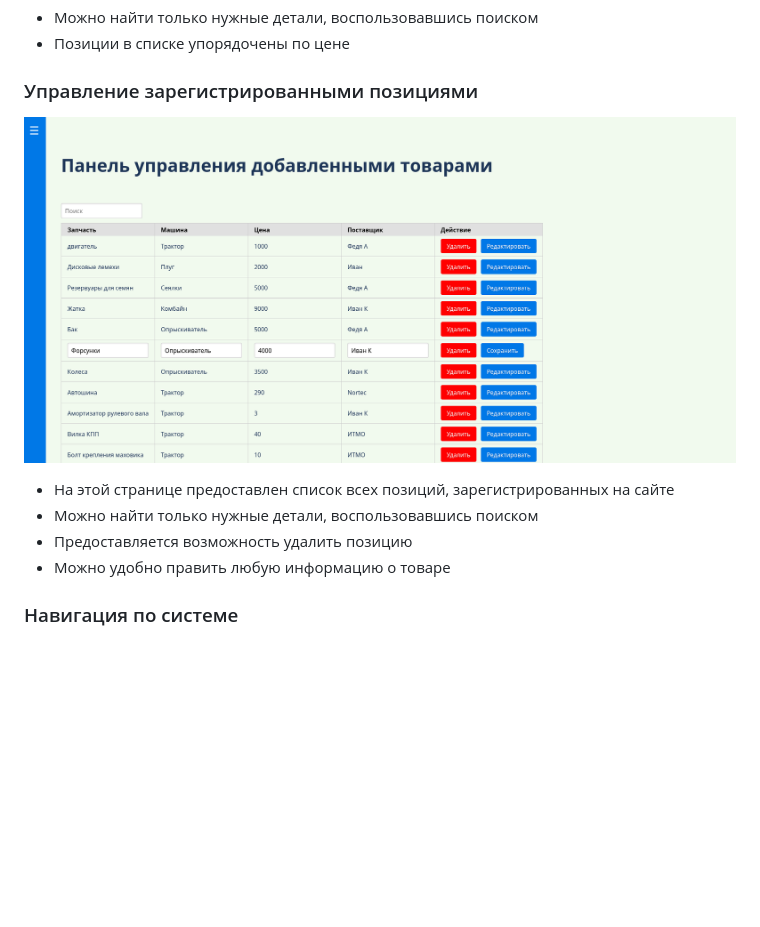
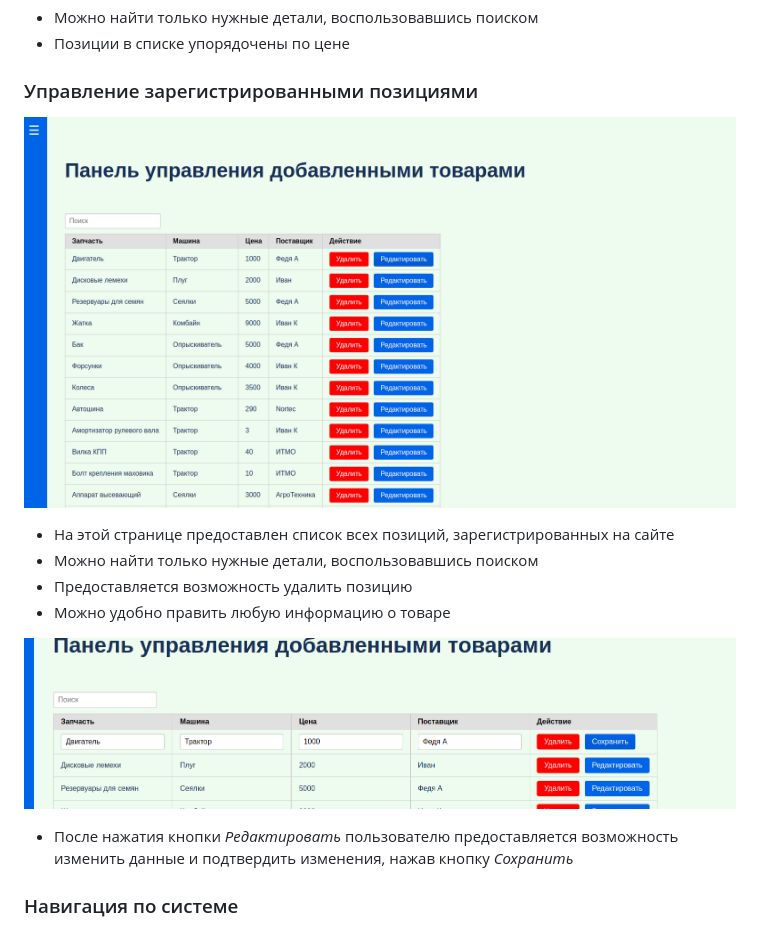
Before and after one commit to onekram/rshb-project, a Markdown page: README.md, the part around the change. Drawn GitHub-style; pictures changed too: pages/Screenshot from 2024-09-01 16-28-39.png (deleted), pages/Screenshot from 2024-09-03 01-10-28.png (added), pages/Screenshot from 2024-09-03 01-12-27.png (added); blank space fills up the shorter version.

Commit message:
docs: Update README

```diff
--- a/README.md
+++ b/README.md
@@ -31,11 +31,14 @@ python flask-app/app.py
 - Позиции в списке упорядочены по цене
 
 ### Управление зарегистрированными позициями
-![ControlPanel](pages/Screenshot%20from%202024-09-01%2016-28-39.png)
+![ControlPanel](pages/Screenshot%20from%202024-09-03%2001-10-28.png)
 - На этой странице предоставлен список всех позиций, зарегистрированных на сайте
 - Можно найти только нужные детали, воспользовавшись поиском
 - Предоставляется возможность удалить позицию
 - Можно удобно править любую информацию о товаре
+
+![Editing](pages/Screenshot%20from%202024-09-03%2001-12-27.png)
+- После нажатия кнопки _Редактировать_ пользователю предоставляется возможность изменить данные и подтвердить изменения, нажав кнопку _Сохранить_
 
 ### Навигация по системе
 ![Menu](pages/Screenshot%20from%202024-09-01%2016-32-08.png)
```
